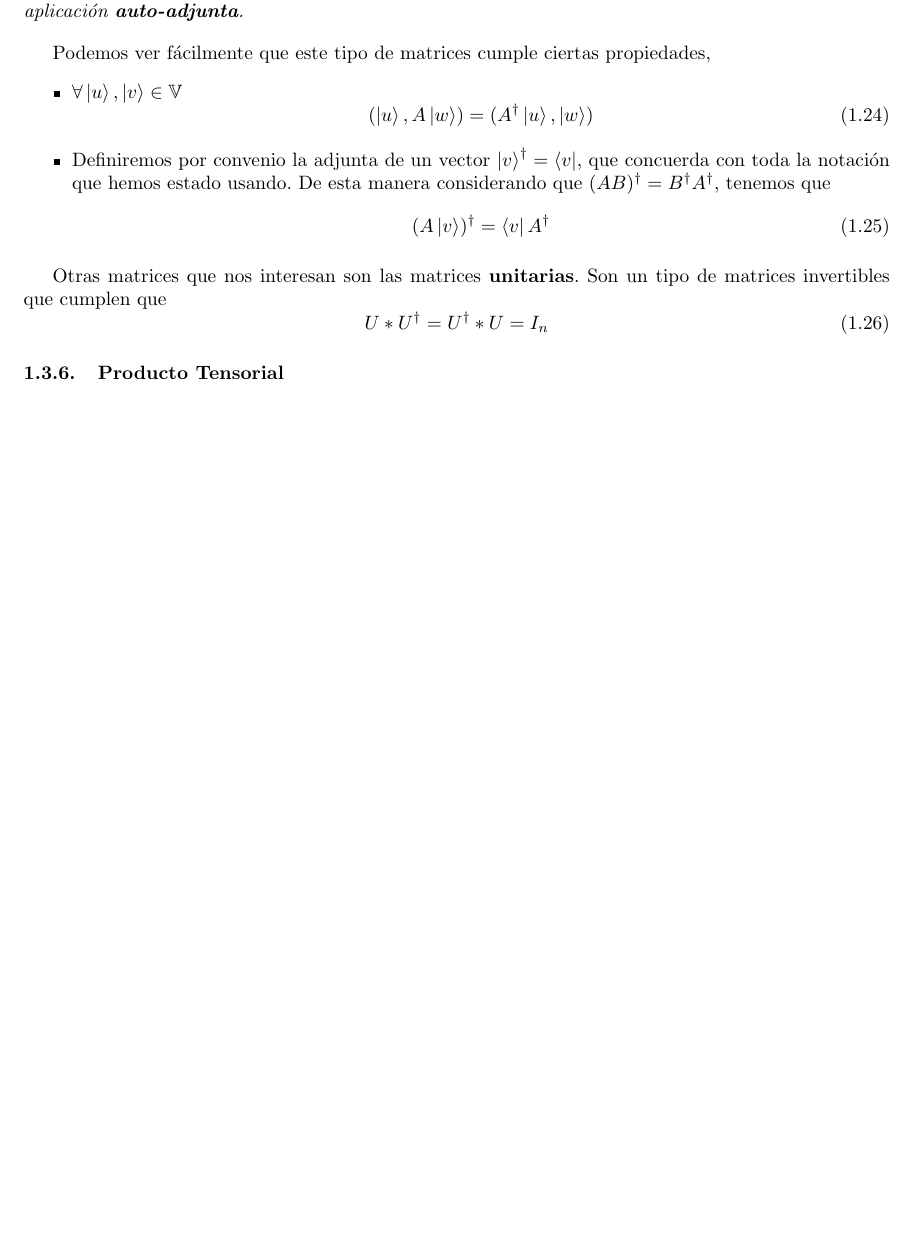
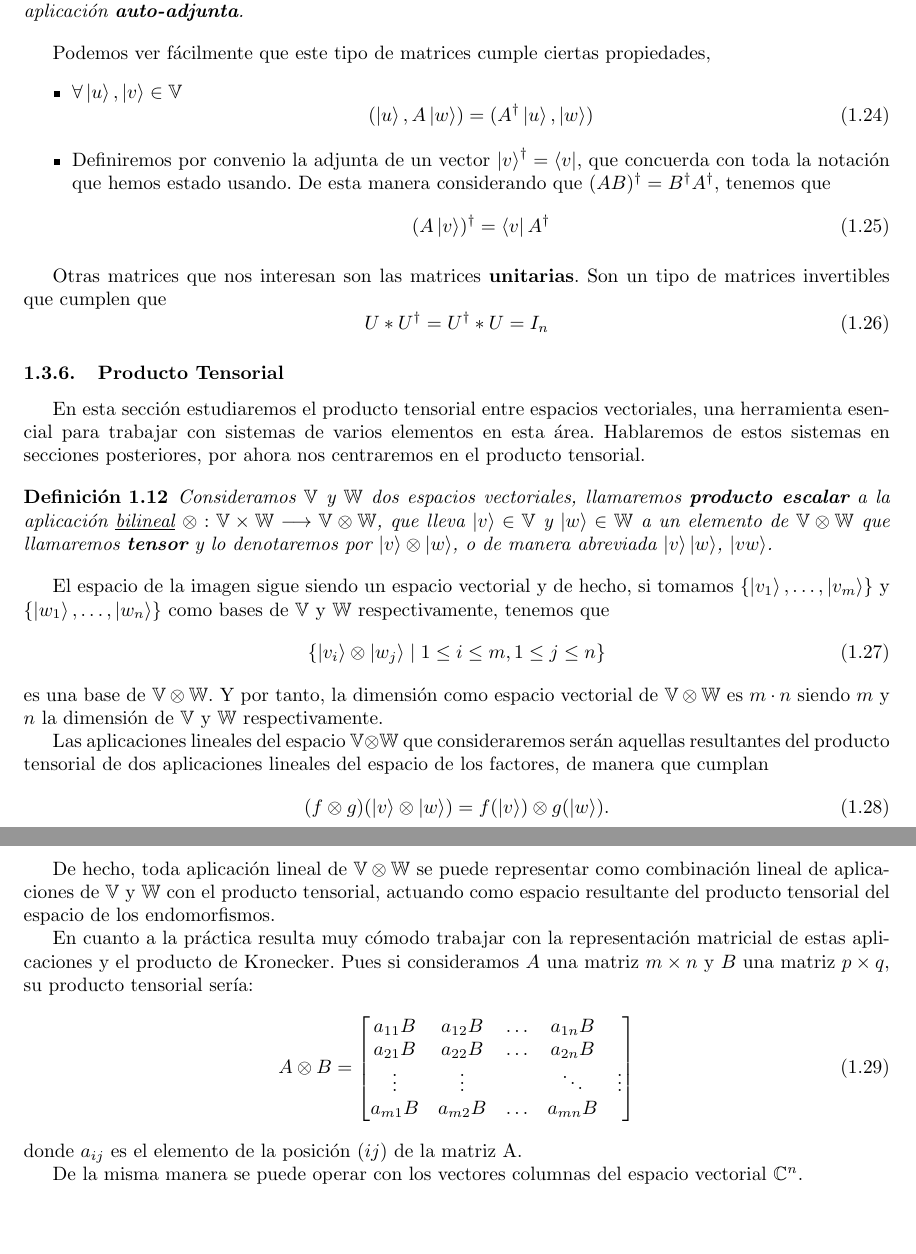
Before and after one commit to chenjie512/tfg_quantum_computing, a LaTeX document (latex/memoria.tex): part of page 6 of 10 before the commit and two parts of pages 6 and 7 of 11 after it, the two joined at a grey line, cut so that both start at the same text, the shorter picture padded with empty space. Compiled offline with pdfLaTeX.

Commit message:
Preliminares terminado

```diff
--- a/latex/memoria.tex
+++ b/latex/memoria.tex
@@ -344,6 +344,39 @@ U * U^\dagger = U^\dagger * U = I_n
 
 \subsubsection{Producto Tensorial}
 
+En esta sección estudiaremos el producto tensorial entre espacios vectoriales, una herramienta esencial para trabajar con sistemas de varios elementos en esta área. Hablaremos de estos sistemas en secciones posteriores, por ahora nos centraremos en el producto tensorial.
+
+\begin{deff}
+Consideramos $\mathbb{V}$ y $\mathbb{W}$ dos espacios vectoriales, llamaremos \textbf{producto escalar} a la aplicación \underline{bilineal} $\otimes : \mathbb{V}\times \mathbb{W} \longrightarrow \mathbb{V}\otimes \mathbb{W}$, que lleva $\ket{v} \in \mathbb{V}$ y $\ket{w} \in \mathbb{W}$ a un elemento de $\mathbb{V} \otimes \mathbb{W}$ que llamaremos \textbf{tensor} y lo denotaremos por $\ket{v}\otimes \ket{w}$, o de manera abreviada $\ket{v}\ket{w}$, $\ket{vw}$.
+\end{deff}
+
+El espacio de la imagen sigue siendo un espacio vectorial y de hecho, si tomamos $\lbrace \ket{v_1}, \ldots, \ket{v_m} \rbrace$ y $\lbrace \ket{w_1}, \ldots, \ket{w_n} \rbrace$ como bases de $\mathbb{V}$ y $\mathbb{W}$ respectivamente, tenemos que
+\begin{equation}
+\lbrace \ket{v_i}\otimes\ket{w_j} \mid 1\leq i \leq m, 1\leq j \leq n \rbrace
+\end{equation}
+es una base de $\mathbb{V}\otimes\mathbb{W}$. Y por tanto, la dimensión como espacio vectorial de $\mathbb{V}\otimes\mathbb{W}$ es $m\cdot n$ siendo $m$ y $n$ la dimensión de $\mathbb{V}$ y $\mathbb{W}$ respectivamente.
+
+Las aplicaciones lineales del espacio $\mathbb{V}\otimes\mathbb{W}$ que consideraremos serán aquellas resultantes del producto tensorial de dos aplicaciones lineales del espacio de los factores, de manera que cumplan
+\begin{equation}
+(f\otimes g) (\ket{v}\otimes\ket{w}) = f(\ket{v}) \otimes g(\ket{w}).
+\end{equation}
+
+De hecho, toda aplicación lineal de $\mathbb{V}\otimes\mathbb{W}$ se puede representar como combinación lineal de aplicaciones de $\mathbb{V}$ y $\mathbb{W}$ con el producto tensorial, actuando como espacio resultante del producto tensorial del espacio de los endomorfismos.
+
+En cuanto a la práctica resulta muy cómodo trabajar con la representación matricial de estas aplicaciones y el producto de Kronecker. Pues si consideramos $A$ una matriz $m\times n$ y $B$ una matriz $p\times q$, su producto tensorial sería:
+\begin{equation}
+A\otimes B =
+\begin{bmatrix}
+a_{11}B & a_{12}B & \ldots & a_{1n}B \\
+a_{21}B & a_{22}B & \ldots & a_{2n}B \\
+\vdots & \vdots & & \ddots & \vdots \\
+a_{m1}B & a_{m2}B & \ldots & a_{mn}B \\
+\end{bmatrix}
+\end{equation}
+donde $a_{ij}$ es el elemento de la posición $(ij)$ de la matriz A.
+
+De la misma manera se puede operar con los vectores columnas del espacio vectorial $\mathbb{C}^n$.
+
 %Aplicaciones lineales y matrices[x]
 
 %Bases[x]
```
Also changed, not shown: latex/memoria.pdf, latex/memoria.tex (4 more changed lines), 4 other files.
